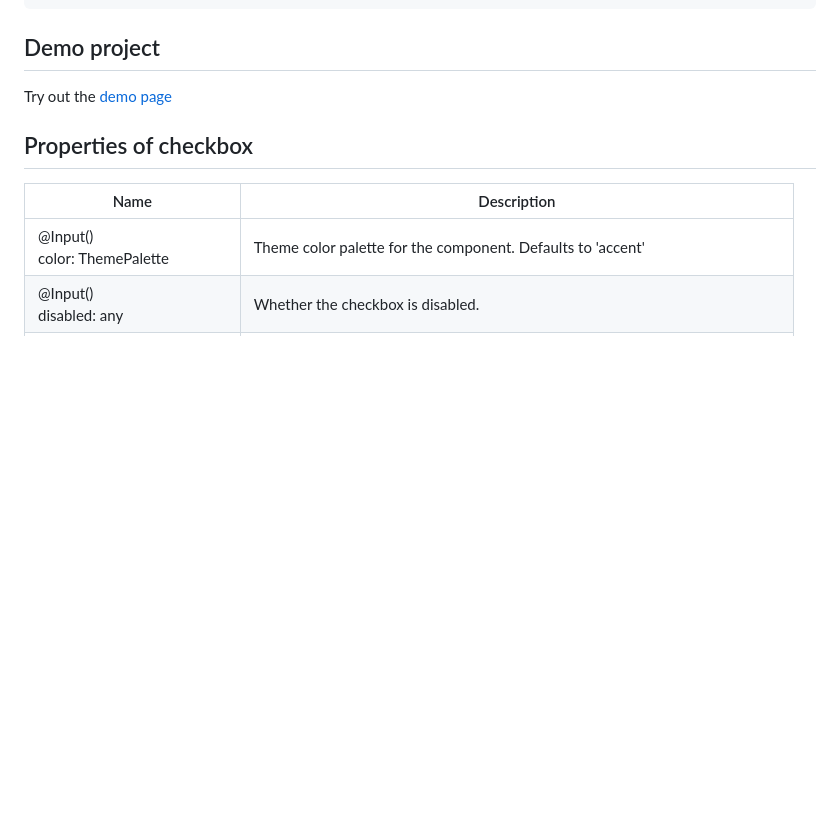
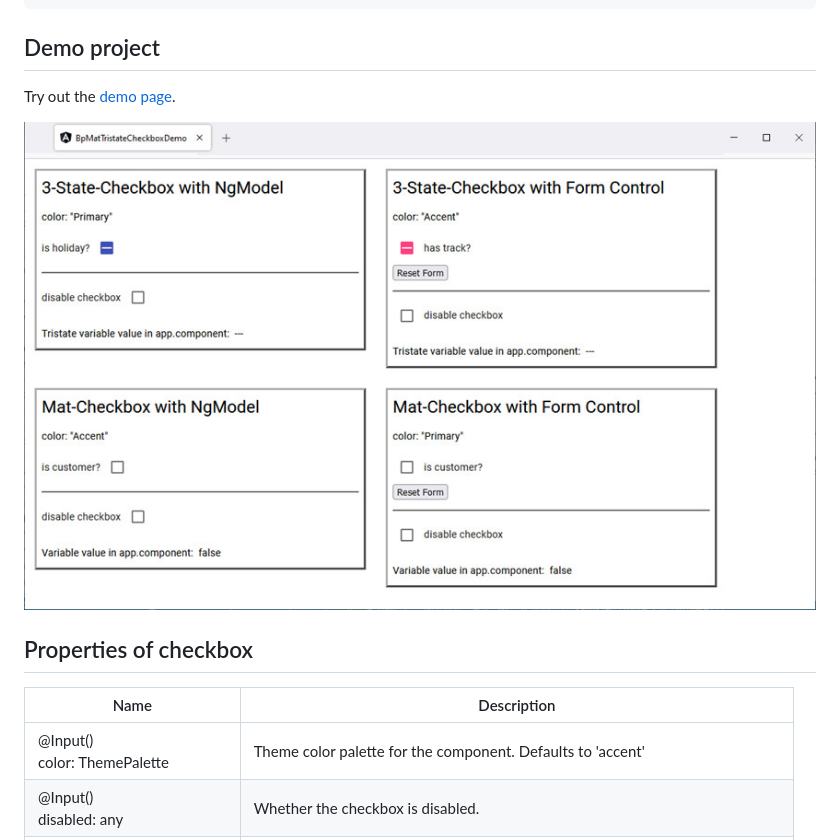
Before and after one commit to BePo65/mat-tristate-checkbox, a Markdown page: README.md, the part around the change. Drawn GitHub-style; pictures changed too: assets/screenshot.jpg (added); blank space fills up the shorter version.

Commit message:
docs: add (preliminary) screenshot to README.md

```diff
--- a/README.md
+++ b/README.md
@@ -42,7 +42,9 @@ And in template file app.component.html:
 
 ## Demo project
 
-Try out the [demo page](https://bepo65.github.io/mat-tristate-checkbox/)
+Try out the [demo page](https://bepo65.github.io/mat-tristate-checkbox/).
+
+![Screenshot](assets/screenshot.jpg "Screenshot of the demo page")
 
 ## Properties of checkbox
 
```
